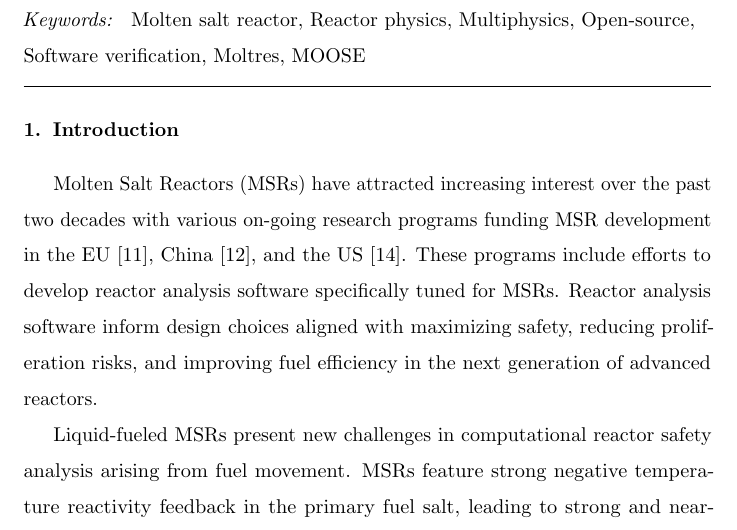
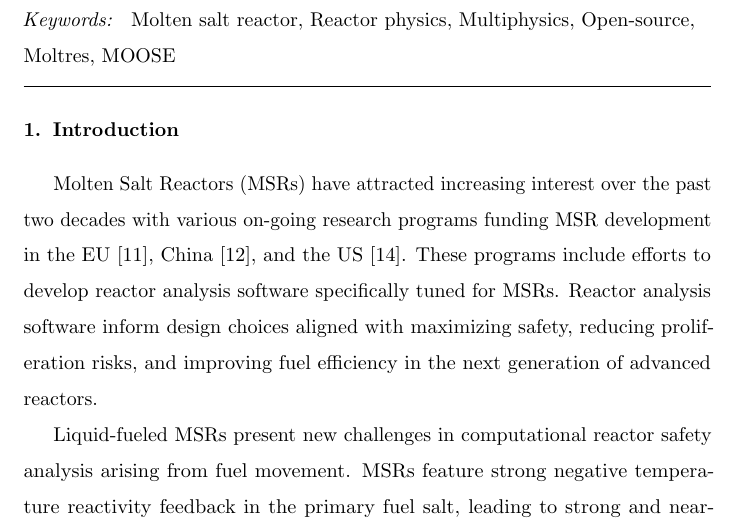
Before and after one commit to arfc/2021-park-moltres-benchmark, a LaTeX paper (main.tex): part of page 2 of 48, cut so that both start at the same text. Compiled offline with pdfLaTeX.

Commit message:
Max 6 keywords

```diff
--- a/main.tex
+++ b/main.tex
@@ -93,7 +93,6 @@ Molten salt reactor \sep
 Reactor physics \sep
 Multiphysics \sep
 Open-source \sep
-Software verification \sep
 Moltres \sep
 MOOSE
 \end{keyword}
```
